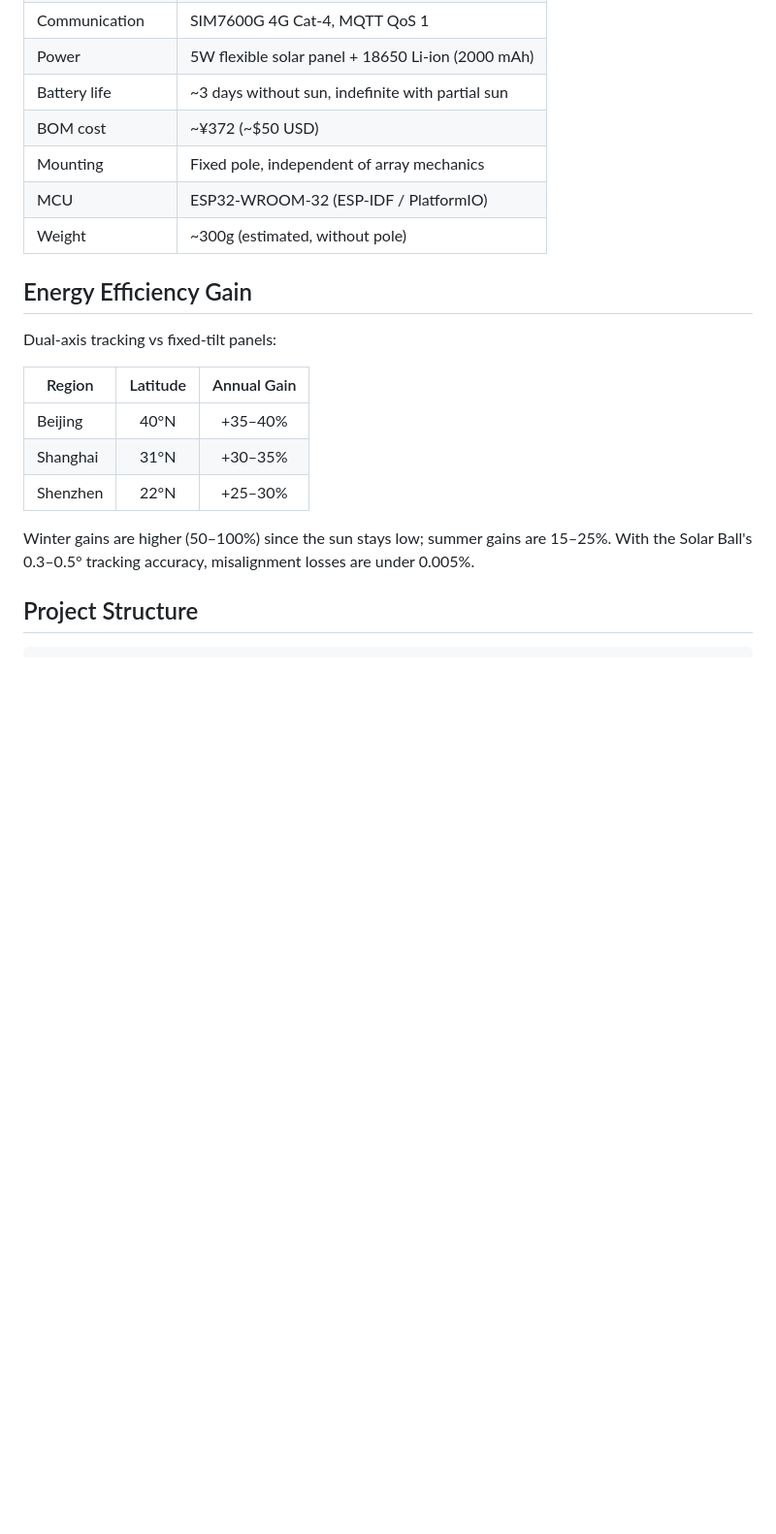
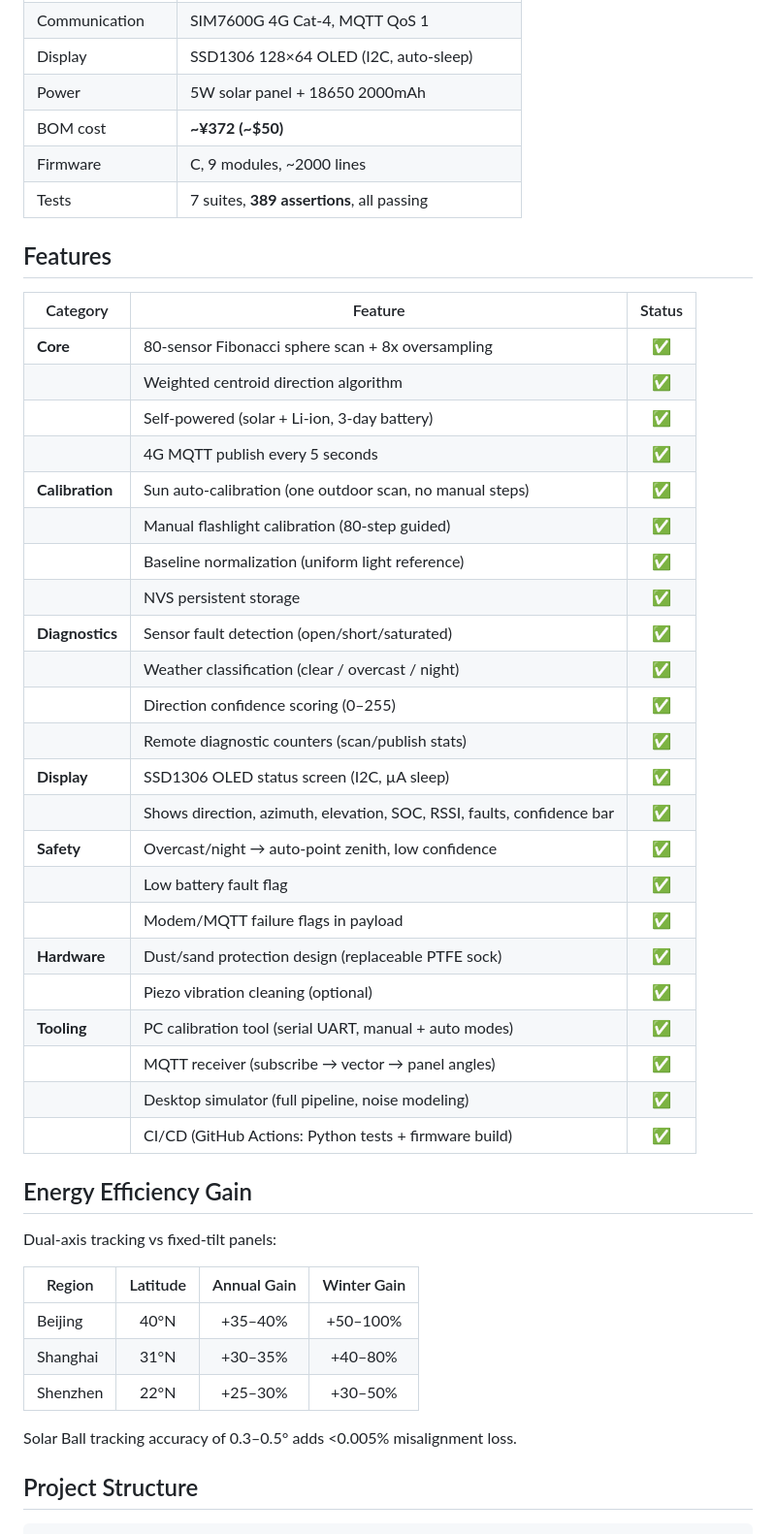
Before and after one commit to yuchenmax88-wq/solar-ball, a Markdown page: README.md, the part around one of its changes. Shown at 97% size. Drawn GitHub-style; blank space fills up the shorter version.

```diff
--- a/README.md
+++ b/README.md
@@ -51,22 +43,49 @@ A self-contained, self-powered directional light sensor that tells solar arrays
 | Communication | SIM7600G 4G Cat-4, MQTT QoS 1 |
-| Power | 5W flexible solar panel + 18650 Li-ion (2000 mAh) |
-| Battery life | ~3 days without sun, indefinite with partial sun |
-| BOM cost | ~¥372 (~$50 USD) |
-| Mounting | Fixed pole, independent of array mechanics |
-| MCU | ESP32-WROOM-32 (ESP-IDF / PlatformIO) |
-| Weight | ~300g (estimated, without pole) |
+| Display | SSD1306 128×64 OLED (I2C, auto-sleep) |
+| Power | 5W solar panel + 18650 2000mAh |
+| BOM cost | **~¥372 (~$50)** |
+| Firmware | C, 9 modules, ~2000 lines |
+| Tests | 7 suites, **389 assertions**, all passing |
+
+## Features
+
+| Category | Feature | Status |
+|----------|---------|:------:|
+| **Core** | 80-sensor Fibonacci sphere scan + 8x oversampling | ✅ |
+| | Weighted centroid direction algorithm | ✅ |
+| | Self-powered (solar + Li-ion, 3-day battery) | ✅ |
+| | 4G MQTT publish every 5 seconds | ✅ |
+| **Calibration** | Sun auto-calibration (one outdoor scan, no manual steps) | ✅ |
+| | Manual flashlight calibration (80-step guided) | ✅ |
+| | Baseline normalization (uniform light reference) | ✅ |
+| | NVS persistent storage | ✅ |
+| **Diagnostics** | Sensor fault detection (open/short/saturated) | ✅ |
+| | Weather classification (clear / overcast / night) | ✅ |
+| | Direction confidence scoring (0–255) | ✅ |
+| | Remote diagnostic counters (scan/publish stats) | ✅ |
+| **Display** | SSD1306 OLED status screen (I2C, µA sleep) | ✅ |
+| | Shows direction, azimuth, elevation, SOC, RSSI, faults, confidence bar | ✅ |
+| **Safety** | Overcast/night → auto-point zenith, low confidence | ✅ |
+| | Low battery fault flag | ✅ |
+| | Modem/MQTT failure flags in payload | ✅ |
+| **Hardware** | Dust/sand protection design (replaceable PTFE sock) | ✅ |
+| | Piezo vibration cleaning (optional) | ✅ |
+| **Tooling** | PC calibration tool (serial UART, manual + auto modes) | ✅ |
+| | MQTT receiver (subscribe → vector → panel angles) | ✅ |
+| | Desktop simulator (full pipeline, noise modeling) | ✅ |
+| | CI/CD (GitHub Actions: Python tests + firmware build) | ✅ |
 
 ## Energy Efficiency Gain
 
 Dual-axis tracking vs fixed-tilt panels:
 
-| Region | Latitude | Annual Gain |
-|--------|:--------:|:-----------:|
-| Beijing | 40°N | +35–40% |
-| Shanghai | 31°N | +30–35% |
-| Shenzhen | 22°N | +25–30% |
+| Region | Latitude | Annual Gain | Winter Gain |
+|--------|:--------:|:-----------:|:-----------:|
+| Beijing | 40°N | +35–40% | +50–100% |
+| Shanghai | 31°N | +30–35% | +40–80% |
+| Shenzhen | 22°N | +25–30% | +30–50% |
 
-Winter gains are higher (50–100%) since the sun stays low; summer gains are 15–25%. With the Solar Ball's 0.3–0.5° tracking accuracy, misalignment losses are under 0.005%.
+Solar Ball tracking accuracy of 0.3–0.5° adds <0.005% misalignment loss.
 
 ## Project Structure
 
```
Also changed, not shown: other parts of README.md (+169 -139 lines).
